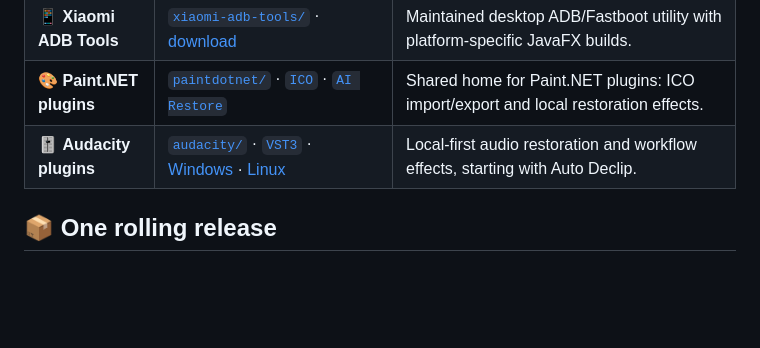
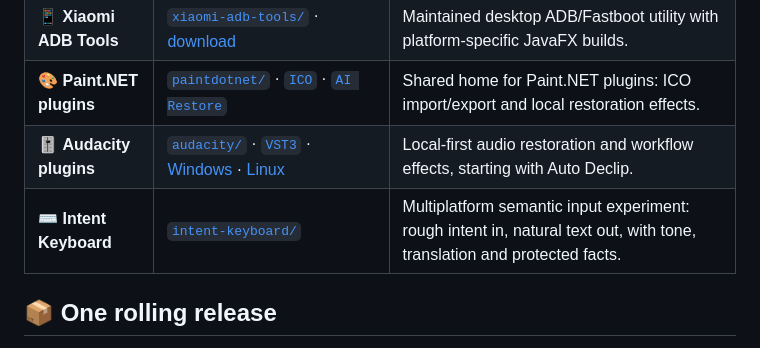
Before and after one commit to twojstar/twojstar, a Markdown page: README.md, the part around the change. Drawn GitHub-style; blank space fills up the shorter version.

Commit message:
docs: add intent keyboard to workshop map

```diff
--- a/README.md
+++ b/README.md
@@ -25,6 +25,7 @@
 | 📱 **Xiaomi ADB Tools** | [`xiaomi-adb-tools/`](xiaomi-adb-tools/) · [download](https://github.com/twojstar/twojstar/releases/latest/download/xiaomi-adb-tools.zip) | Maintained desktop ADB/Fastboot utility with platform-specific JavaFX builds. |
 | 🎨 **Paint.NET plugins** | [`paintdotnet/`](paintdotnet/) · [`ICO`](paintdotnet/ico/) · [`AI Restore`](paintdotnet/ai/) | Shared home for Paint.NET plugins: ICO import/export and local restoration effects. |
 | 🎚️ **Audacity plugins** | [`audacity/`](audacity/) · [`VST3`](audacity/vst3/) · [Windows](https://github.com/twojstar/twojstar/releases/latest/download/audacity-auto-declip-windows.zip) · [Linux](https://github.com/twojstar/twojstar/releases/latest/download/audacity-auto-declip-linux.zip) | Local-first audio restoration and workflow effects, starting with Auto Declip. |
+| ⌨️ **Intent Keyboard** | [`intent-keyboard/`](intent-keyboard/) | Multiplatform semantic input experiment: rough intent in, natural text out, with tone, translation and protected facts. |
 
 ## 📦 One rolling release
 
```
